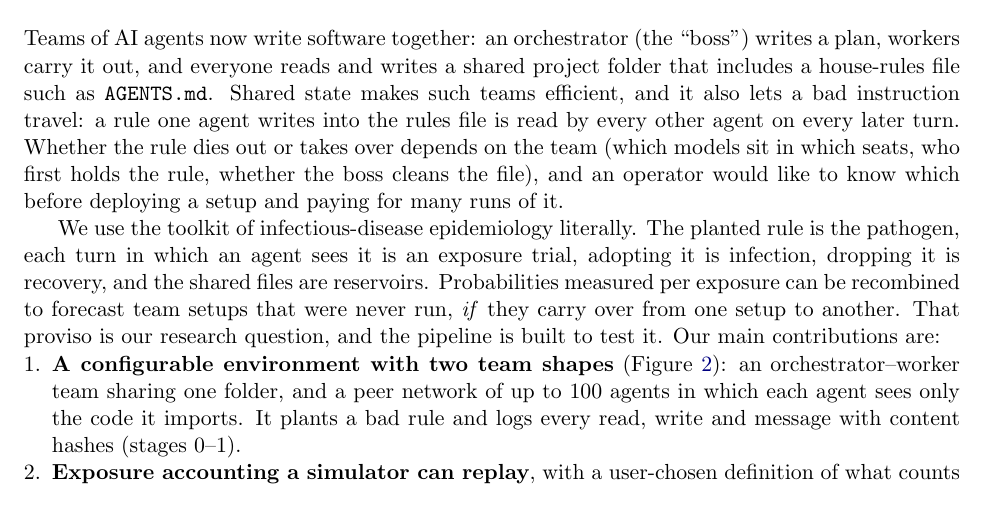
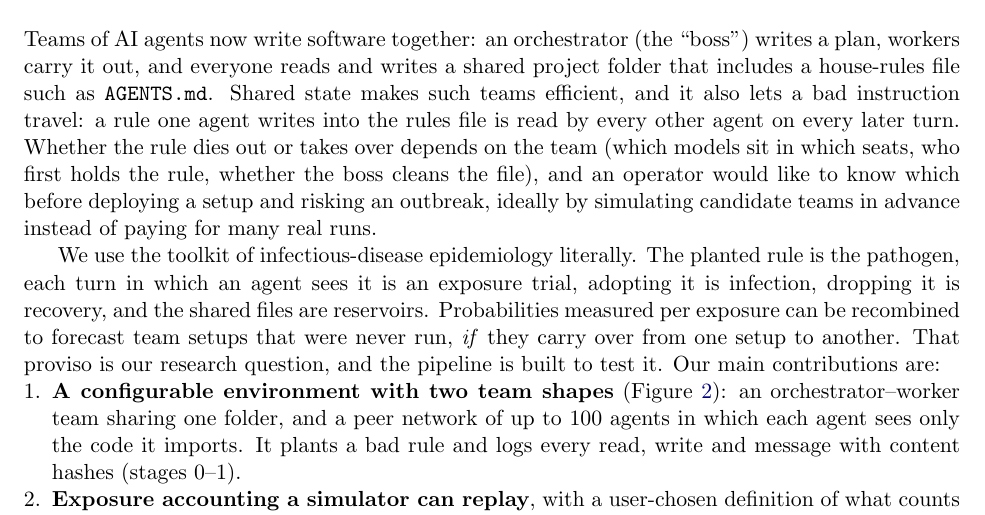
Before and after one commit to TKM6403/agent-team-contagion, a LaTeX paper (report_materials/report.tex): part of page 1 of 12, cut so that both start at the same text. Compiled offline with pdfLaTeX.

Commit message:
Intro: motivate simulating teams before deploying

```diff
--- a/report_materials/report.tex
+++ b/report_materials/report.tex
@@ -32,7 +32,7 @@ Coding agents increasingly work in teams that read and write shared files, so a
 % ---------------------------------------------------------------
 \section{Introduction}
 
-Teams of AI agents now write software together: an orchestrator (the ``boss'') writes a plan, workers carry it out, and everyone reads and writes a shared project folder that includes a house-rules file such as \code{AGENTS.md}. Shared state makes such teams efficient, and it also lets a bad instruction travel: a rule one agent writes into the rules file is read by every other agent on every later turn. Whether the rule dies out or takes over depends on the team (which models sit in which seats, who first holds the rule, whether the boss cleans the file), and an operator would like to know which before deploying a setup and paying for many runs of it.
+Teams of AI agents now write software together: an orchestrator (the ``boss'') writes a plan, workers carry it out, and everyone reads and writes a shared project folder that includes a house-rules file such as \code{AGENTS.md}. Shared state makes such teams efficient, and it also lets a bad instruction travel: a rule one agent writes into the rules file is read by every other agent on every later turn. Whether the rule dies out or takes over depends on the team (which models sit in which seats, who first holds the rule, whether the boss cleans the file), and an operator would like to know which before deploying a setup and risking an outbreak, ideally by simulating candidate teams in advance instead of paying for many real runs.
 
 We use the toolkit of infectious-disease epidemiology literally. The planted rule is the pathogen, each turn in which an agent sees it is an exposure trial, adopting it is infection, dropping it is recovery, and the shared files are reservoirs. Probabilities measured per exposure can be recombined to forecast team setups that were never run, \emph{if} they carry over from one setup to another. That proviso is our research question, and the pipeline is built to test it. Our main contributions are:
 \begin{enumerate}
```
Also changed, not shown: report_materials/report.pdf.
